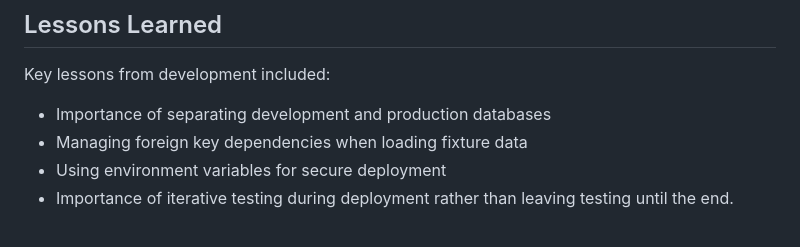
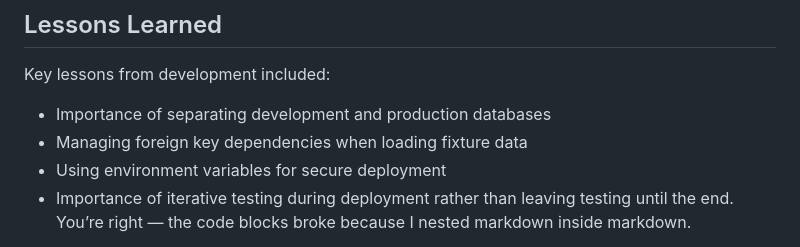
Before and after one commit to AlexandraSelby/scentaholic-club, a Markdown page: README.md, the part around one of its changes. GitHub-like rendering.

```diff
--- a/README.md
+++ b/README.md
@@ -632,4 +632,5 @@ Key lessons from development included:
 - Managing foreign key dependencies when loading fixture data
 - Using environment variables for secure deployment
 - Importance of iterative testing during deployment rather than leaving testing until the end.
+You’re right — the code blocks broke because I nested markdown inside markdown.
 
```
Also changed, not shown: other parts of README.md (+101 -0 lines).
